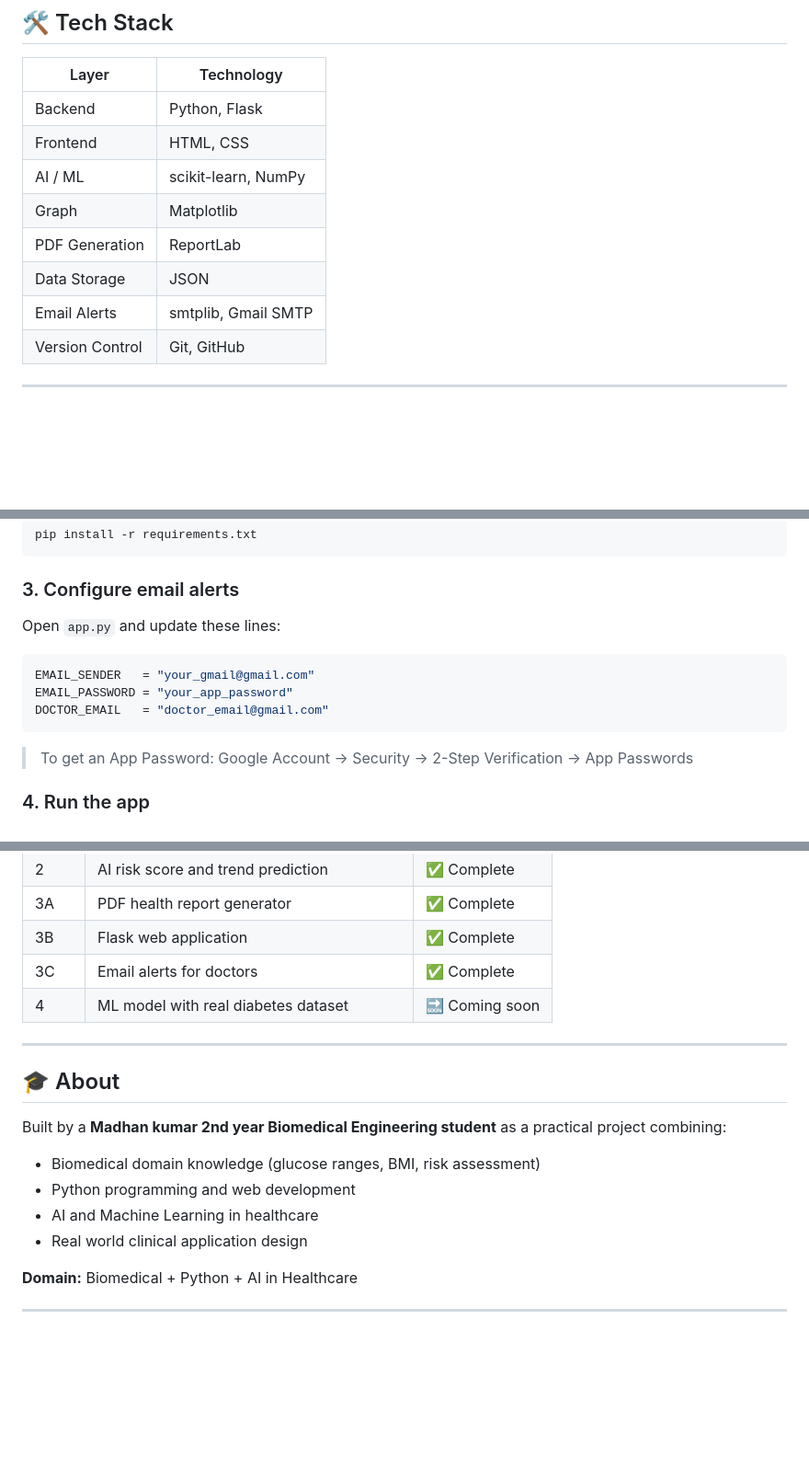
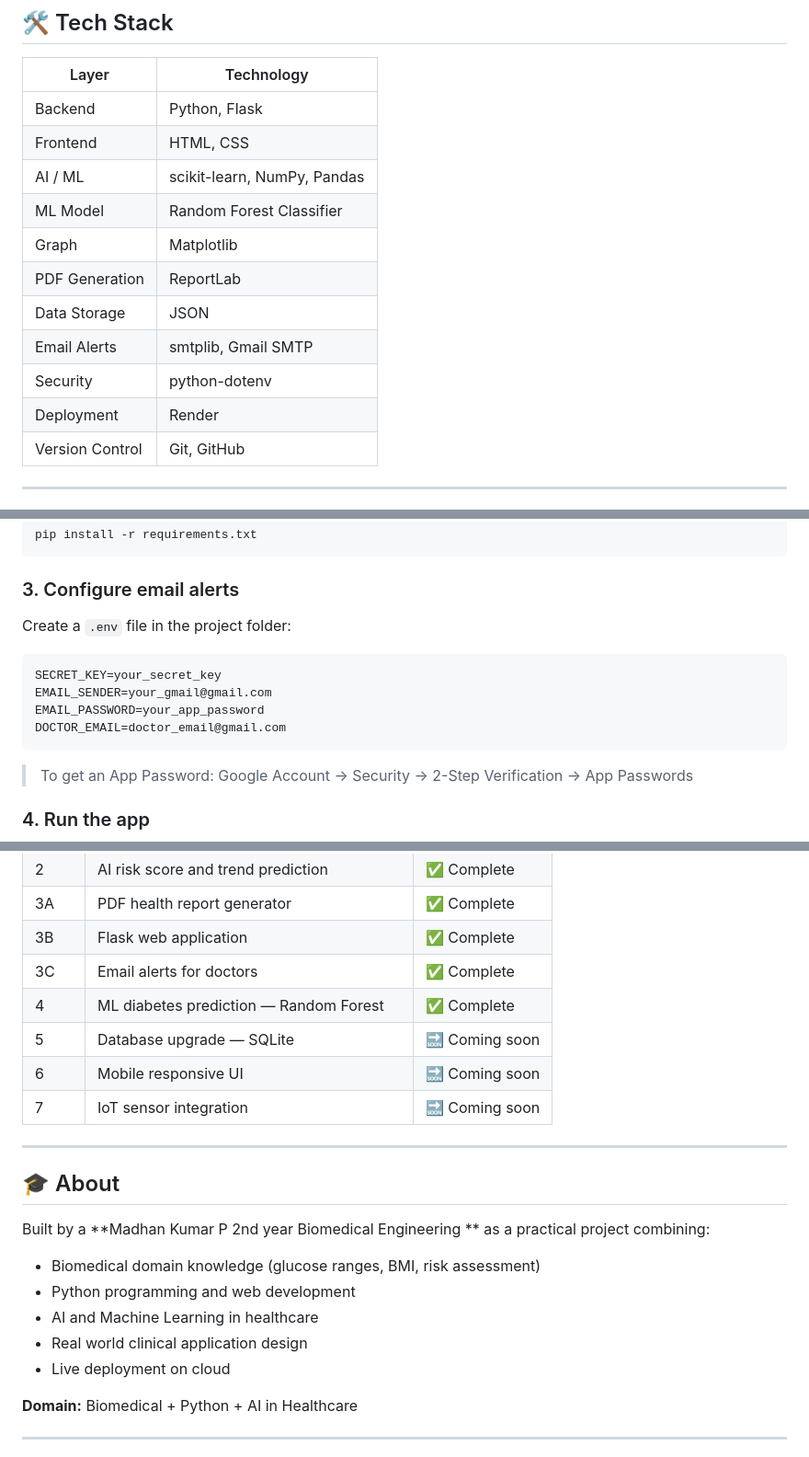
Before and after one commit to madhan-healthtech/blood-glucose-monitor, a Markdown page: README.md, 3 parts joined by grey strips. Shown at 92% size. Rendered like a GitHub page; blank space fills up the shorter version.

````diff
--- a/README.md
+++ b/README.md
@@ -89,11 +101,14 @@ The AI module uses **Linear Regression (scikit-learn)** to:
 |---|---|
 | Backend | Python, Flask |
 | Frontend | HTML, CSS |
-| AI / ML | scikit-learn, NumPy |
+| AI / ML | scikit-learn, NumPy, Pandas |
+| ML Model | Random Forest Classifier |
 | Graph | Matplotlib |
 | PDF Generation | ReportLab |
 | Data Storage | JSON |
 | Email Alerts | smtplib, Gmail SMTP |
+| Security | python-dotenv |
+| Deployment | Render |
 | Version Control | Git, GitHub |
 
 ---
@@ -113,11 +128,12 @@ pip install -r requirements.txt
 
 ### 3. Configure email alerts
 
-Open `app.py` and update these lines:
-```python
-EMAIL_SENDER   = "your_gmail@gmail.com"
-EMAIL_PASSWORD = "your_app_password"
-DOCTOR_EMAIL   = "doctor_email@gmail.com"
+Create a `.env` file in the project folder:
+```
+SECRET_KEY=your_secret_key
+EMAIL_SENDER=your_gmail@gmail.com
+EMAIL_PASSWORD=your_app_password
+DOCTOR_EMAIL=doctor_email@gmail.com
 ```
 
 > To get an App Password: Google Account → Security → 2-Step Verification → App Passwords
@@ -171,17 +200,21 @@ blood-glucose-monitor/
 | 3A | PDF health report generator | ✅ Complete |
 | 3B | Flask web application | ✅ Complete |
 | 3C | Email alerts for doctors | ✅ Complete |
-| 4 | ML model with real diabetes dataset | 🔜 Coming soon |
+| 4 | ML diabetes prediction — Random Forest | ✅ Complete |
+| 5 | Database upgrade — SQLite | 🔜 Coming soon |
+| 6 | Mobile responsive UI | 🔜 Coming soon |
+| 7 | IoT sensor integration | 🔜 Coming soon |
 
 ---
 
 ## 🎓 About
 
-Built by a **Madhan kumar    2nd year Biomedical Engineering student** as a practical project combining:
+Built by a **Madhan Kumar P 2nd year Biomedical Engineering ** as a practical project combining:
 - Biomedical domain knowledge (glucose ranges, BMI, risk assessment)
 - Python programming and web development
 - AI and Machine Learning in healthcare
 - Real world clinical application design
+- Live deployment on cloud
 
 **Domain:** Biomedical + Python + AI in Healthcare
 
````
Also changed, not shown: other parts of README.md (+39 -14 lines).
